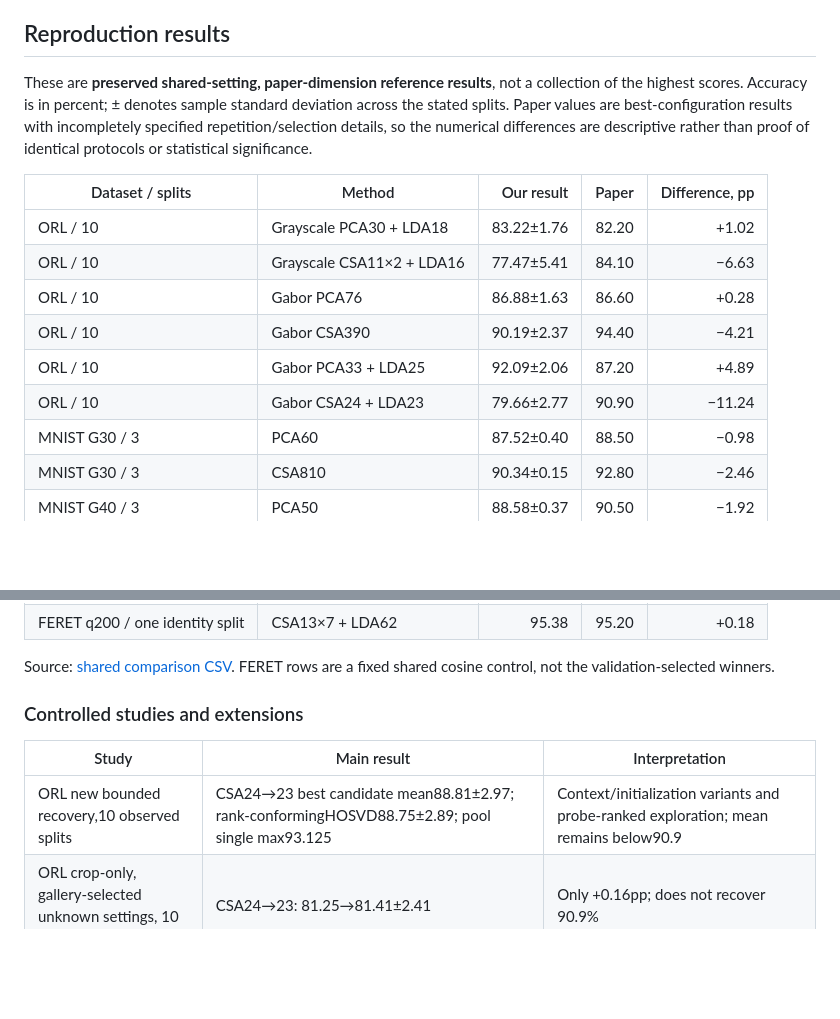
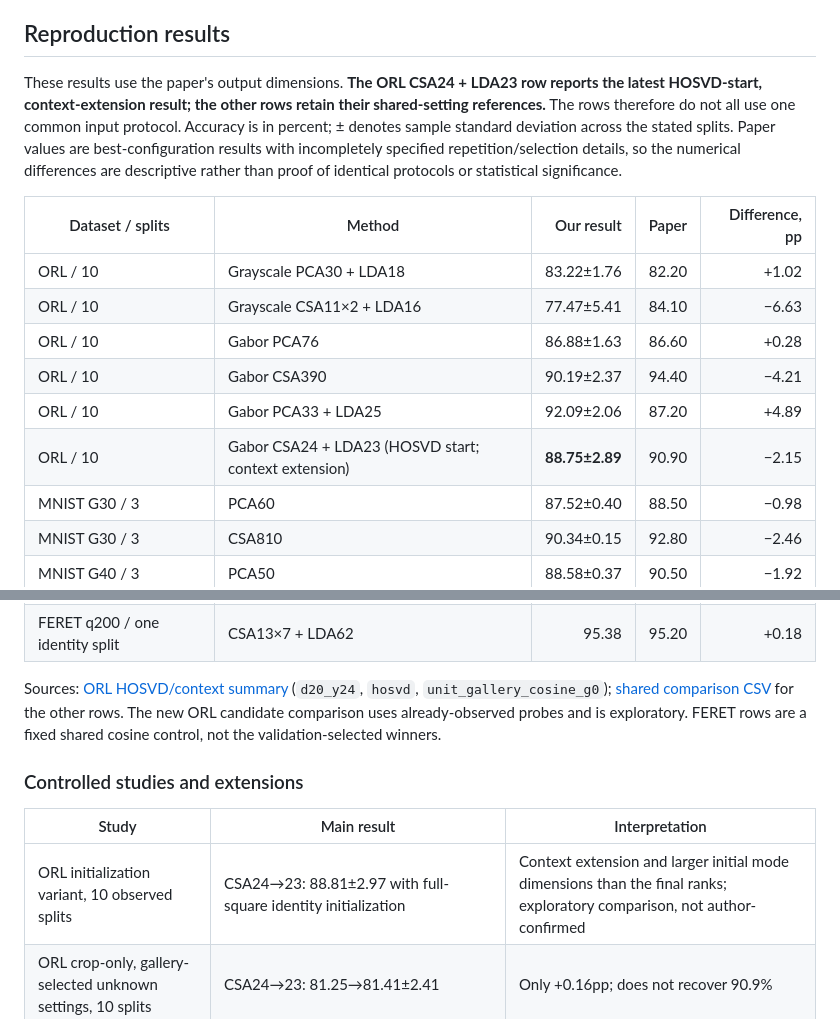
Before and after one commit to gwdsd1/COMP3314GP, a Markdown page: README.md, 2 parts joined by grey strips. Drawn GitHub-style; blank space fills up the shorter version.

Commit message:
Feature HOSVD context result in README comparison

```diff
--- a/README.md
+++ b/README.md
@@ -81,7 +81,7 @@ For the report-ready coverage, missing experiments, complete shared comparison,
 
 ## Reproduction results
 
-These are **preserved shared-setting, paper-dimension reference results**, not a collection of the highest scores. Accuracy is in percent; ± denotes sample standard deviation across the stated splits. Paper values are best-configuration results with incompletely specified repetition/selection details, so the numerical differences are descriptive rather than proof of identical protocols or statistical significance.
+These results use the paper's output dimensions. **The ORL CSA24 + LDA23 row reports the latest HOSVD-start, context-extension result; the other rows retain their shared-setting references.** The rows therefore do not all use one common input protocol. Accuracy is in percent; ± denotes sample standard deviation across the stated splits. Paper values are best-configuration results with incompletely specified repetition/selection details, so the numerical differences are descriptive rather than proof of identical protocols or statistical significance.
 
 | Dataset / splits | Method | Our result | Paper | Difference, pp |
 |---|---|---:|---:|---:|
@@ -90,7 +90,7 @@ These are **preserved shared-setting, paper-dimension reference results**, not a
 | ORL / 10 | Gabor PCA76 | 86.88±1.63 | 86.60 | +0.28 |
 | ORL / 10 | Gabor CSA390 | 90.19±2.37 | 94.40 | −4.21 |
 | ORL / 10 | Gabor PCA33 + LDA25 | 92.09±2.06 | 87.20 | +4.89 |
-| ORL / 10 | Gabor CSA24 + LDA23 | 79.66±2.77 | 90.90 | −11.24 |
+| ORL / 10 | Gabor CSA24 + LDA23 (HOSVD start; context extension) | **88.75±2.89** | 90.90 | −2.15 |
 | MNIST G30 / 3 | PCA60 | 87.52±0.40 | 88.50 | −0.98 |
 | MNIST G30 / 3 | CSA810 | 90.34±0.15 | 92.80 | −2.46 |
 | MNIST G40 / 3 | PCA50 | 88.58±0.37 | 90.50 | −1.92 |
@@ -102,13 +102,13 @@ These are **preserved shared-setting, paper-dimension reference results**, not a
 | FERET q200 / one identity split | PCA112 + LDA69 | 93.87 | 93.40 | +0.47 |
 | FERET q200 / one identity split | CSA13×7 + LDA62 | 95.38 | 95.20 | +0.18 |
 
-Source: [shared comparison CSV](results/orl_protocol_audit/shared_comparison.csv). FERET rows are a fixed shared cosine control, not the validation-selected winners.
+Sources: [ORL HOSVD/context summary](results/orl_recovery_20261027/summary.csv) (`d20_y24`, `hosvd`, `unit_gallery_cosine_g0`); [shared comparison CSV](results/orl_protocol_audit/shared_comparison.csv) for the other rows. The new ORL candidate comparison uses already-observed probes and is exploratory. FERET rows are a fixed shared cosine control, not the validation-selected winners.
 
 ### Controlled studies and extensions
 
 | Study | Main result | Interpretation |
 |---|---|---|
-| ORL new bounded recovery,10 observed splits | CSA24→23 best candidate mean88.81±2.97; rank-conformingHOSVD88.75±2.89; pool single max93.125 | Context/initialization variants and probe-ranked exploration; mean remains below90.9 |
+| ORL initialization variant, 10 observed splits | CSA24→23: 88.81±2.97 with full-square identity initialization | Context extension and larger initial mode dimensions than the final ranks; exploratory comparison, not author-confirmed |
 | ORL crop-only, gallery-selected unknown settings, 10 splits | CSA24→23: 81.25→81.41±2.41 | Only +0.16pp; does not recover 90.9% |
 | ORL context/input selection extension, 10 splits | CSA24→23: 87.84±3.28 | Context and optional magnitude powers are extensions; not the original shared reference |
 | ORL fixed σ×context, 20 predeclared splits | CSA24→23: 80.13±3.49 for 2π crop; 87.08±2.30 for π context | Paired +6.95pp; equal-output-budget PCA24→23 is still higher at 91.08±1.48 |
```
